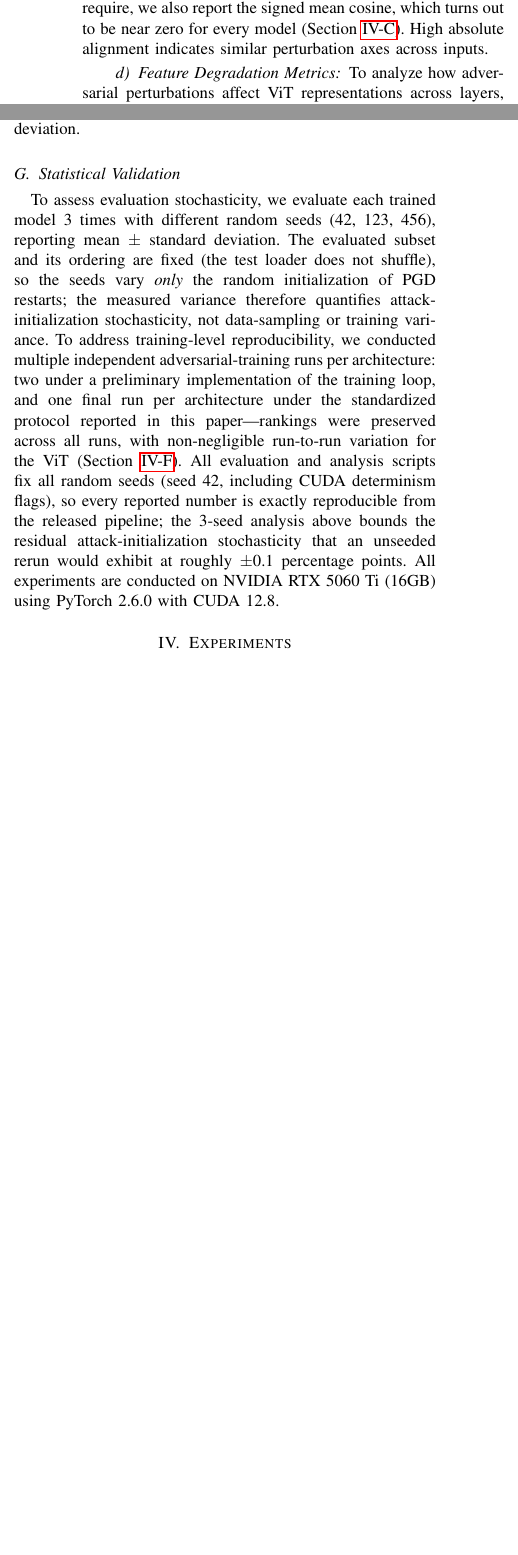
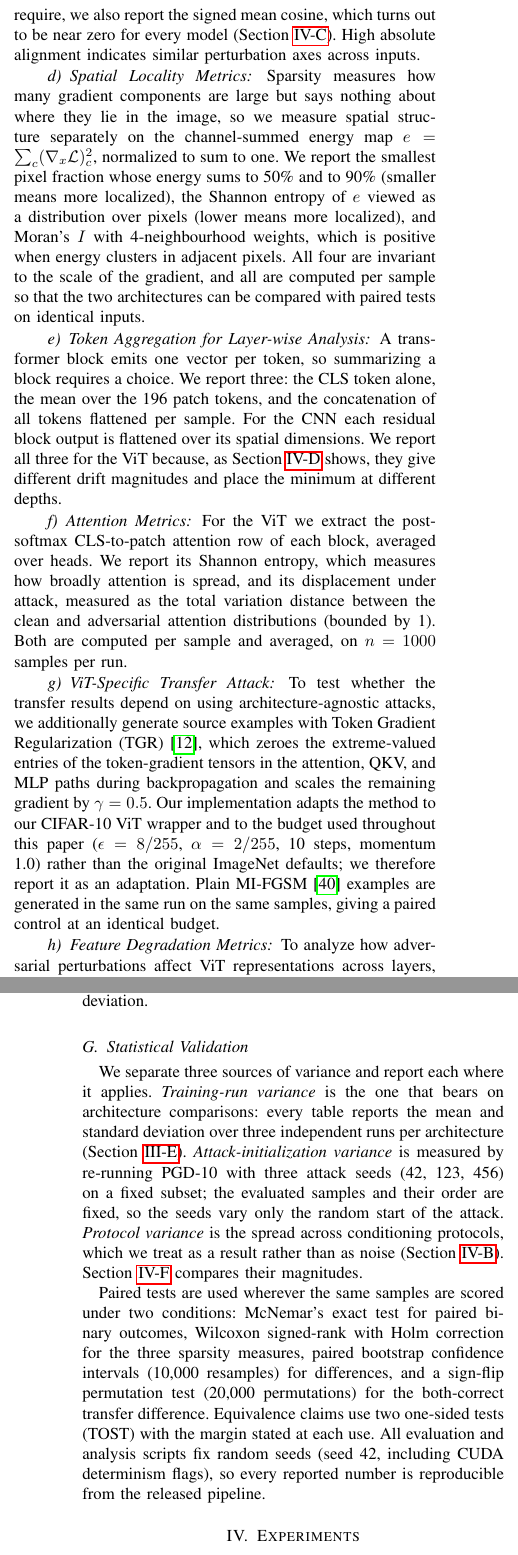
Before and after one commit to cagrisahin58/adeb_sci_1, a LaTeX paper (paper/manuscript/main.tex, which reads paper/manuscript/sections/03_methodology.tex): two parts of the columns of page 5 of 15 before the commit and two parts of the columns of pages 5 and 6 of 15 after it, joined at a grey line, cut so that both start at the same text, the shorter picture padded with empty space. Compiled offline with pdfLaTeX.

Commit message:
Dergi 4/4: yontem ve ilgili calismalar yeni cerceveye baglandi
- 3.5 Egitim: sabit val bolmesi (seed 777, TUM modellerde ortak, clean ve
  adversarial asamalarin ikisinden de haric) + 3 tekrar (1001-1003 / 2001-2003),
  kosular indekse gore eslestirilir. Eski kontrol noktalarinin neden karsilastirma
  olarak raporlandigi acikca yazildi.
- 3.6 Metrikler: dort yeni tanim eklendi - mekansal lokalite olcutleri (enerji
  alani, mekansal entropi, Moran I), jeton agregasyon varyantlari, attention
  entropisi ve yer degistirmesi, TGR (uyarlama oldugu ve butcenin makale
  protokolune gore ayarlandigi belirtildi)
- 3.7 Istatistiksel dogrulama: uc varyans kaynagi (egitim kosusu / saldiri
  baslatma / protokol) ayrildi; eslesmis test envanteri tek paragrafta
- 2.6 Arastirma bosugu: katki "protokol secimi onemli" uyarisindan "ne kadar
  onemli oldugunun kontrollu olcumu"ne cevrildi; test edilen uc yaygin
  varsayim burada duyuruldu
- Tablo I scriptsize (son overfull kutu giderildi)

Derleme: 0 hata, 0 undefined, 0 overfull, 15 sayfa.

Co-Authored-By: Claude Fable 5 <noreply@anthropic.com>

```diff
--- a/paper/manuscript/sections/03_methodology.tex
+++ b/paper/manuscript/sections/03_methodology.tex
@@ -105,6 +110,18 @@ We analyze gradient properties through three complementary metric families, comp
 \end{equation}
 We use the absolute cosine because shared sensitivity \emph{axes} matter for attack geometry regardless of sign; since sign coherence is what universal-perturbation arguments additionally require, we also report the signed mean cosine, which turns out to be near zero for every model (Section~\ref{subsec:gradient}). High absolute alignment indicates similar perturbation axes across inputs.
 
+\paragraph{Spatial Locality Metrics}
+Sparsity measures how many gradient components are large but says nothing about where they lie in the image, so we measure spatial structure separately on the channel-summed energy map $e = \sum_c (\nabla_x \mathcal{L})_c^2$, normalized to sum to one. We report the smallest pixel fraction whose energy sums to 50\% and to 90\% (smaller means more localized), the Shannon entropy of $e$ viewed as a distribution over pixels (lower means more localized), and Moran's $I$ with 4-neighbourhood weights, which is positive when energy clusters in adjacent pixels. All four are invariant to the scale of the gradient, and all are computed per sample so that the two architectures can be compared with paired tests on identical inputs.
+
+\paragraph{Token Aggregation for Layer-wise Analysis}
+A transformer block emits one vector per token, so summarizing a block requires a choice. We report three: the CLS token alone, the mean over the 196 patch tokens, and the concatenation of all tokens flattened per sample. For the CNN each residual block output is flattened over its spatial dimensions. We report all three for the ViT because, as Section~\ref{subsec:attention} shows, they give different drift magnitudes and place the minimum at different depths.
+
+\paragraph{Attention Metrics}
+For the ViT we extract the post-softmax CLS-to-patch attention row of each block, averaged over heads. We report its Shannon entropy, which measures how broadly attention is spread, and its displacement under attack, measured as the total variation distance between the clean and adversarial attention distributions (bounded by 1). Both are computed per sample and averaged, on $n=1000$ samples per run.
+
+\paragraph{ViT-Specific Transfer Attack}
+To test whether the transfer results depend on using architecture-agnostic attacks, we additionally generate source examples with Token Gradient Regularization (TGR)~\cite{zhang2023tgr}, which zeroes the extreme-valued entries of the token-gradient tensors in the attention, QKV, and MLP paths during backpropagation and scales the remaining gradient by $\gamma=0.5$. Our implementation adapts the method to our CIFAR-10 ViT wrapper and to the budget used throughout this paper ($\eps=8/255$, $\alpha=2/255$, 10 steps, momentum 1.0) rather than the original ImageNet defaults; we therefore report it as an adaptation. Plain MI-FGSM~\cite{dong2018boosting} examples are generated in the same run on the same samples, giving a paired control at an identical budget.
+
 \paragraph{Feature Degradation Metrics}
 To analyze how adversarial perturbations affect ViT representations across layers, we compute three metrics at each layer $\ell$. Feature cosine similarity measures directional preservation of the representation:
 \begin{equation}
@@ -122,4 +139,6 @@ Feature $L_2$ distance ($\|h_\ell(x) - h_\ell(x_{adv})\|_2$) quantifies absolute
 \subsection{Statistical Validation}
 \label{subsec:statistics}
 
-To assess evaluation stochasticity, we evaluate each trained model 3 times with different random seeds (42, 123, 456), reporting mean $\pm$ standard deviation. The evaluated subset and its ordering are fixed (the test loader does not shuffle), so the seeds vary \emph{only} the random initialization of PGD restarts; the measured variance therefore quantifies attack-initialization stochasticity, not data-sampling or training variance. To address training-level reproducibility, we conducted multiple independent adversarial-training runs per architecture: two under a preliminary implementation of the training loop, and one final run per architecture under the standardized protocol reported in this paper---rankings were preserved across all runs, with non-negligible run-to-run variation for the ViT (Section~\ref{subsec:statistics_results}). All evaluation and analysis scripts fix all random seeds (seed 42, including CUDA determinism flags), so every reported number is exactly reproducible from the released pipeline; the 3-seed analysis above bounds the residual attack-initialization stochasticity that an unseeded rerun would exhibit at roughly $\pm$0.1 percentage points. All experiments are conducted on NVIDIA RTX 5060 Ti (16GB) using PyTorch 2.6.0 with CUDA 12.8.
+We separate three sources of variance and report each where it applies. \emph{Training-run variance} is the one that bears on architecture comparisons: every table reports the mean and standard deviation over three independent runs per architecture (Section~\ref{subsec:training}). \emph{Attack-initialization variance} is measured by re-running PGD-10 with three attack seeds (42, 123, 456) on a fixed subset; the evaluated samples and their order are fixed, so the seeds vary only the random start of the attack. \emph{Protocol variance} is the spread across conditioning protocols, which we treat as a result rather than as noise (Section~\ref{subsec:transfer}). Section~\ref{subsec:statistics_results} compares their magnitudes.
+
+Paired tests are used wherever the same samples are scored under two conditions: McNemar's exact test for paired binary outcomes, Wilcoxon signed-rank with Holm correction for the three sparsity measures, paired bootstrap confidence intervals (10{,}000 resamples) for differences, and a sign-flip permutation test (20{,}000 permutations) for the both-correct transfer difference. Equivalence claims use two one-sided tests (TOST) with the margin stated at each use. All evaluation and analysis scripts fix random seeds (seed 42, including CUDA determinism flags), so every reported number is reproducible from the released pipeline.
```
Also changed, not shown: paper/manuscript/sections/02_related_work.tex (+3 -1 lines), paper/manuscript/sections/04_experiments.tex (+1 -1 lines), paper/manuscript/main.pdf, paper/manuscript/sections/03_methodology.tex (7 more changed lines).
